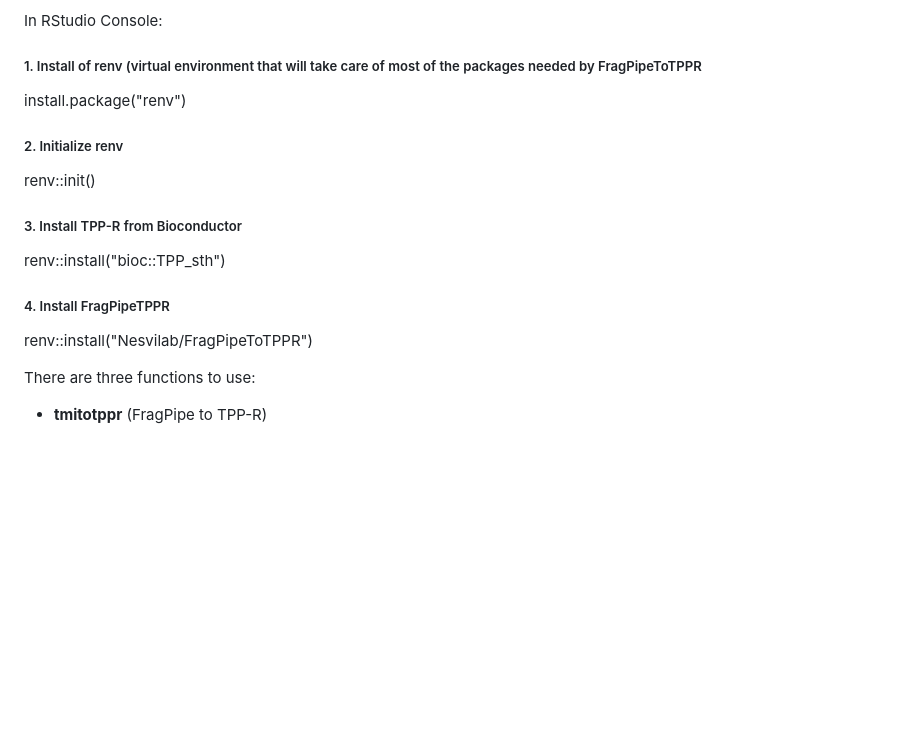
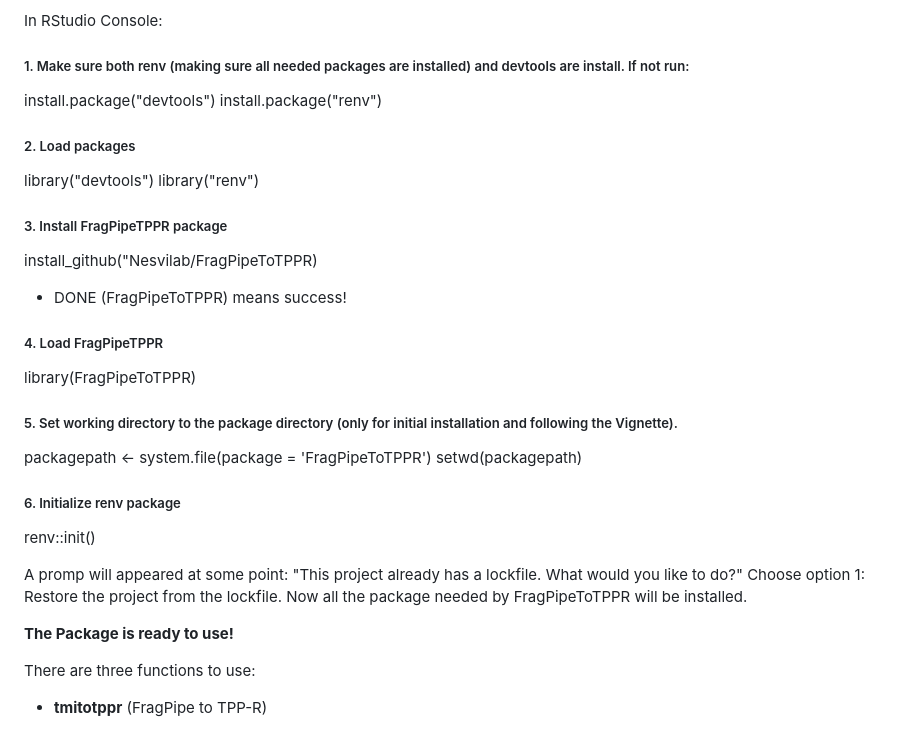
Before and after one commit to Nesvilab/FragPipeTPP, a Markdown page: README.md, the part around the change. Drawn GitHub-style; blank space fills up the shorter version.

Commit message:
Update README.md
Added updated instructions for package installation

```diff
--- a/README.md
+++ b/README.md
@@ -35,18 +35,34 @@ To analyze 1DTPP data produced by FragPipe, output files can be converted to inp
 
 In RStudio Console:
 
-##### 1. Install of renv (virtual environment that will take care of most of the packages needed by FragPipeToTPPR
+##### 1. Make sure both renv (making sure all needed packages are installed) and devtools are install. If not run:
+install.package("devtools")
 install.package("renv")
 
-##### 2. Initialize renv
+##### 2. Load packages
+library("devtools")
+library("renv")
+
+
+##### 3. Install FragPipeTPPR package
+install_github("Nesvilab/FragPipeToTPPR)
+
+* DONE (FragPipeToTPPR) means success!
+
+##### 4. Load FragPipeTPPR
+library(FragPipeToTPPR)
+
+##### 5. Set working directory to the package directory (only for initial installation and following the Vignette).
+packagepath <- system.file(package = 'FragPipeToTPPR')
+setwd(packagepath)
+
+##### 6. Initialize renv package
 renv::init()
 
-##### 3. Install TPP-R from Bioconductor
-renv::install("bioc::TPP_sth")
+A promp will appeared at some point: "This project already has a lockfile. What would you like to do?" Choose option 1: Restore the project from the lockfile.
+Now all the package needed by FragPipeToTPPR will be installed.
 
-##### 4. Install FragPipeTPPR
-renv::install("Nesvilab/FragPipeToTPPR")
-
+**The Package is ready to use!**
 
 There are three functions to use:
 
```
